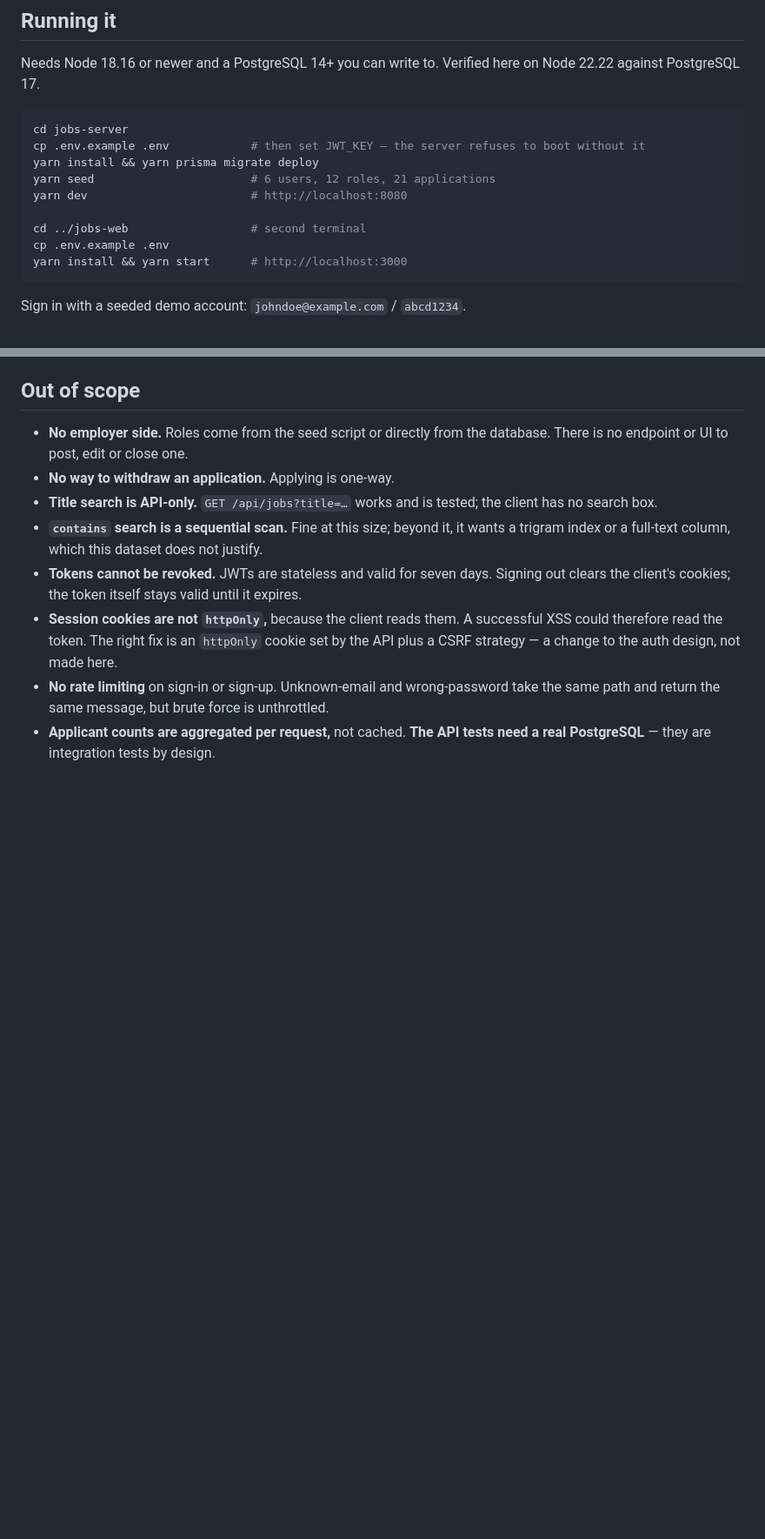
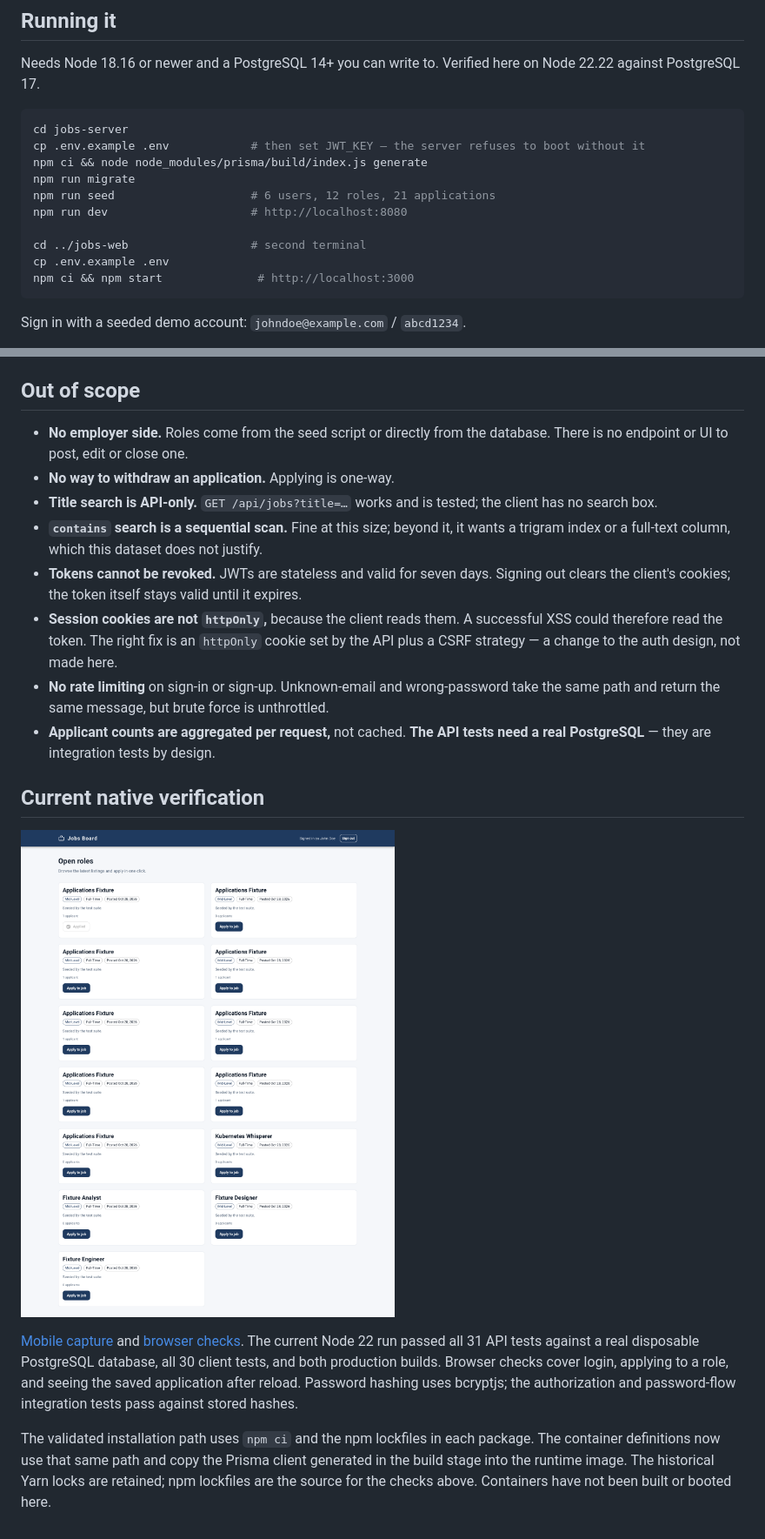
Before and after one commit to dev-mnadeem/job-board-fullstack-app, a Markdown page: README.md, 2 parts joined by grey strips. Shown at 87% size. Rendered like a GitHub page; pictures changed too: docs/screenshots/native-desktop.png (added); blank space fills up the shorter version.

Commit message:
Patch password dependencies and verify persisted job applications

````diff
--- a/README.md
+++ b/README.md
@@ -128,13 +128,14 @@ Needs Node 18.16 or newer and a PostgreSQL 14+ you can write to. Verified here o
 ```bash
 cd jobs-server
 cp .env.example .env            # then set JWT_KEY — the server refuses to boot without it
-yarn install && yarn prisma migrate deploy
-yarn seed                       # 6 users, 12 roles, 21 applications
-yarn dev                        # http://localhost:8080
+npm ci && node node_modules/prisma/build/index.js generate
+npm run migrate
+npm run seed                    # 6 users, 12 roles, 21 applications
+npm run dev                     # http://localhost:8080
 
 cd ../jobs-web                  # second terminal
 cp .env.example .env
-yarn install && yarn start      # http://localhost:3000
+npm ci && npm start              # http://localhost:3000
 ```
 
 Sign in with a seeded demo account: `johndoe@example.com` / `abcd1234`.
@@ -318,3 +319,20 @@ Once someone does: `cp .env.example .env` (set `JWT_KEY`), then
   same path and return the same message, but brute force is unthrottled.
 - **Applicant counts are aggregated per request,** not cached. **The API tests need a real
   PostgreSQL** — they are integration tests by design.
+
+## Current native verification
+
+![Persisted job application in the native client](docs/screenshots/native-desktop.png)
+
+[Mobile capture](docs/screenshots/native-mobile.png) and
+[browser checks](docs/native-browser.json). The current Node 22 run passed all
+31 API tests against a real disposable PostgreSQL database, all 30 client tests,
+and both production builds. Browser checks cover login, applying to a role,
+and seeing the saved application after reload. Password hashing uses bcryptjs;
+the authorization and password-flow integration tests pass against stored hashes.
+
+The validated installation path uses `npm ci` and the npm lockfiles in each
+package. The container definitions now use that same path and copy the Prisma
+client generated in the build stage into the runtime image. The historical Yarn
+locks are retained; npm lockfiles are the source for the checks above. Containers
+have not been built or booted here.
````
Also changed, not shown: docs/screenshots/native-mobile.png (added), 11 other files.
